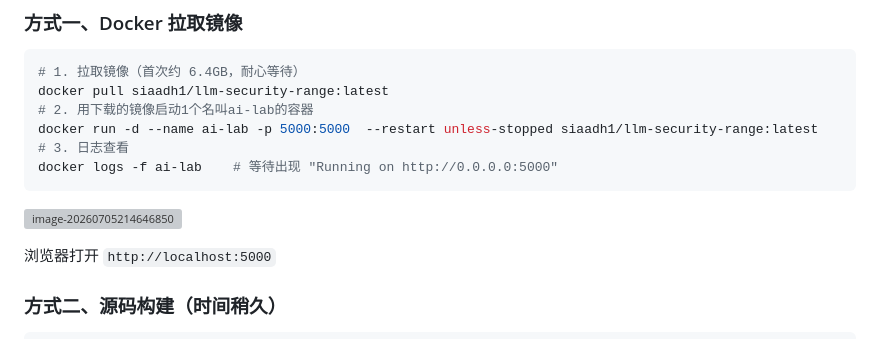
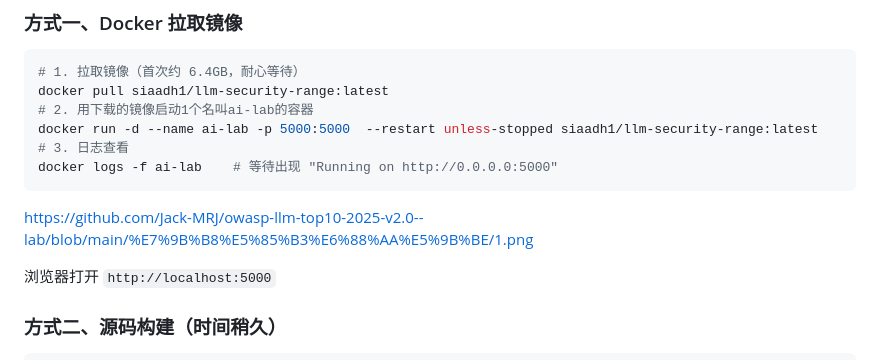
Before and after one commit to Jack-MRJ/owasp-llm-top10-2025-v2.0--lab, a Markdown page: README.md, the part around the change. Rendered like a GitHub page; grey boxes are pictures that could not be loaded.

````diff
--- a/README.md
+++ b/README.md
@@ -130,7 +130,7 @@ docker run -d --name ai-lab -p 5000:5000  --restart unless-stopped siaadh1/llm-s
 docker logs -f ai-lab    # 等待出现 "Running on http://0.0.0.0:5000"
 ```
 
-![image-20260705214646850](C:\Users\Administrator\AppData\Roaming\Typora\typora-user-images\image-20260705214646850.png)
+https://github.com/Jack-MRJ/owasp-llm-top10-2025-v2.0--lab/blob/main/%E7%9B%B8%E5%85%B3%E6%88%AA%E5%9B%BE/1.png
 
 浏览器打开 `http://localhost:5000`
 
````
